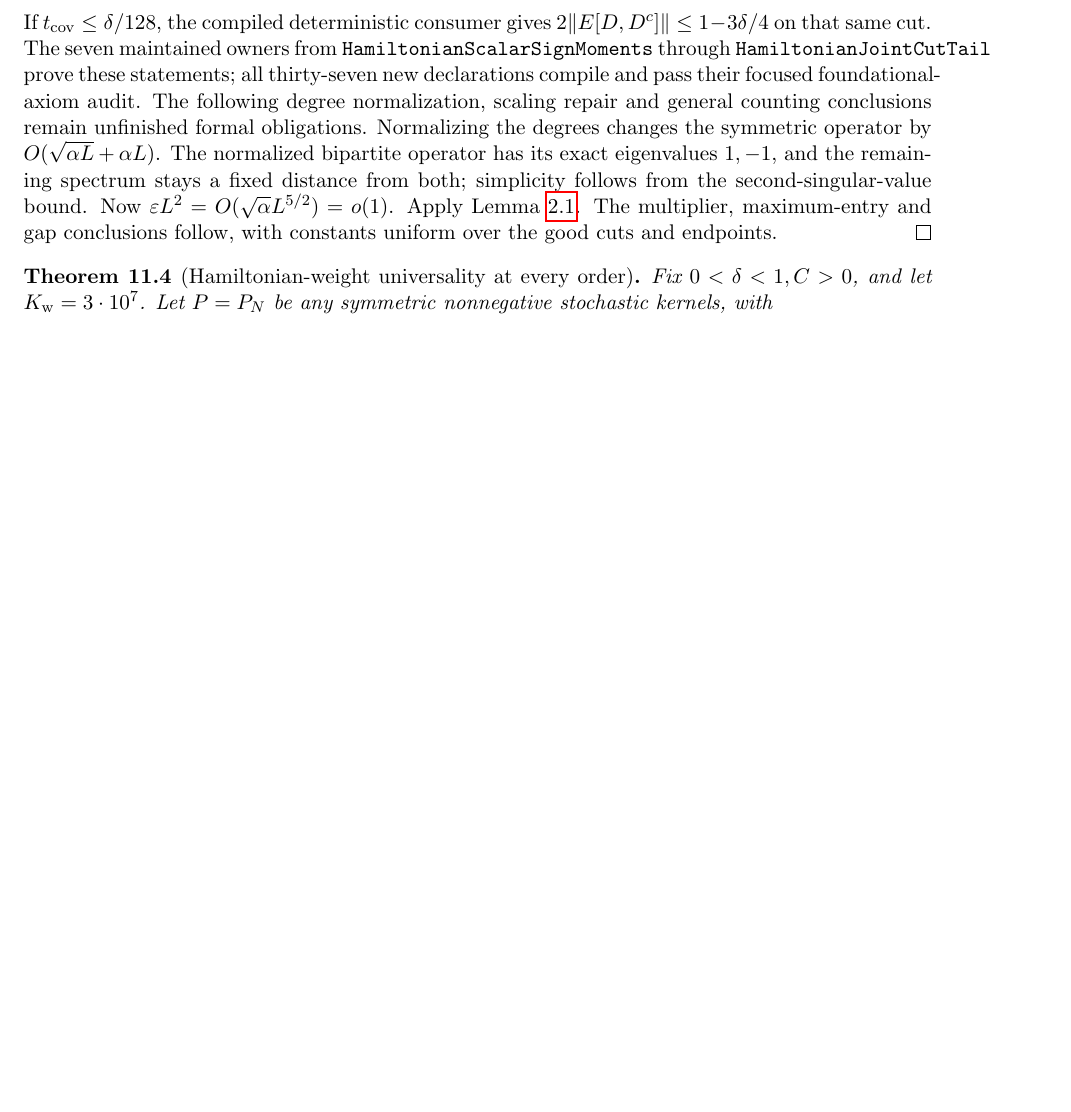
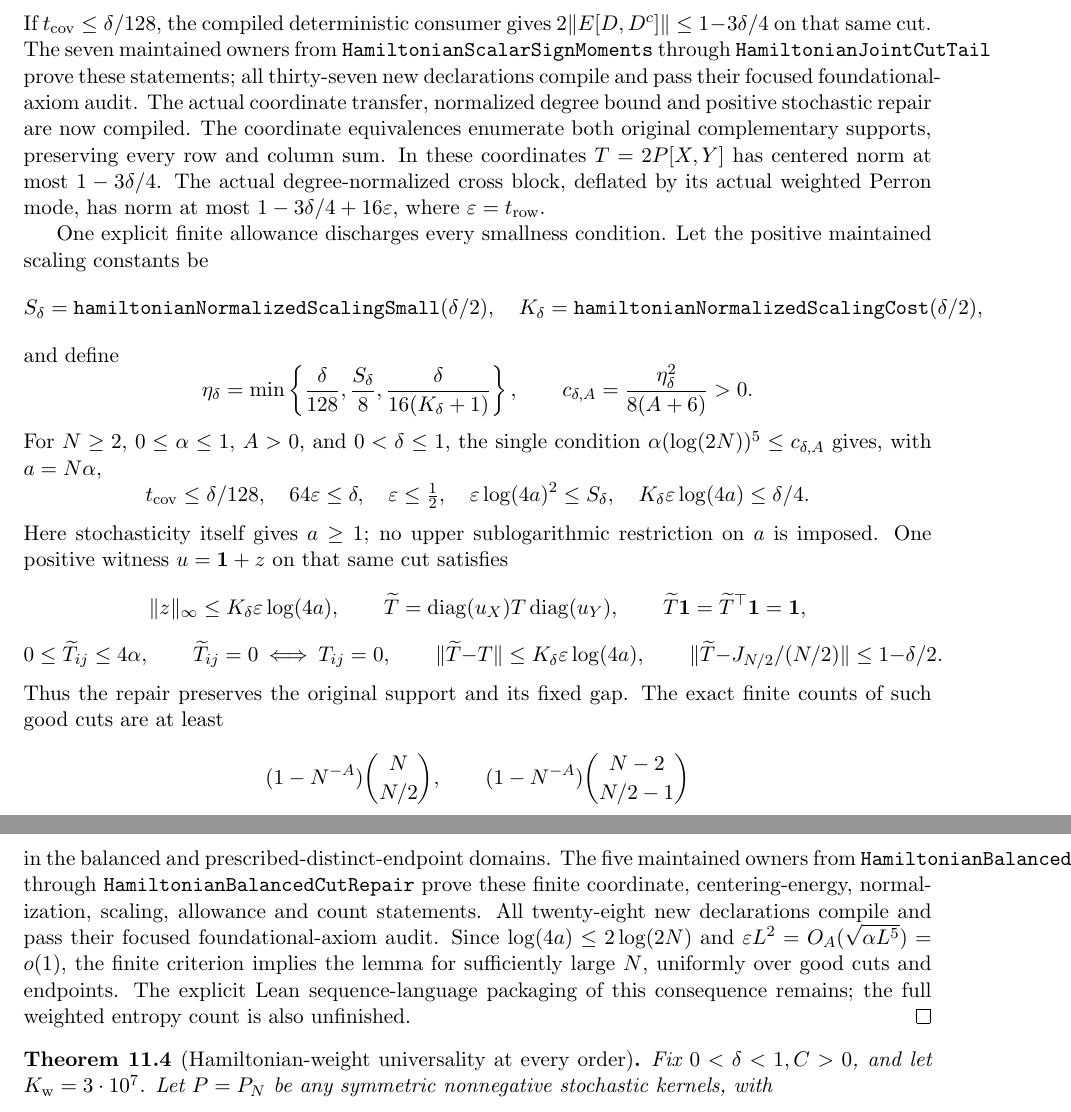
Before and after one commit to kimihiro64/prime-factor-oscillations, a LaTeX paper (paper/weighted-expander-rounding-20261114/main.tex, which reads paper/weighted-expander-rounding-20261114/general-kernels.tex): part of page 59 of 133 before the commit and two parts of pages 59 and 60 of 134 after it, the two joined at a grey line, cut so that both start at the same text, the shorter picture padded with empty space. Compiled offline with pdfLaTeX.

Commit message:
Prove actual balanced cut scaling and explicit uniform good-cut counts

```diff
--- a/paper/weighted-expander-rounding-20261114/general-kernels.tex
+++ b/paper/weighted-expander-rounding-20261114/general-kernels.tex
@@ -401,18 +401,69 @@ The seven maintained owners from \texttt{HamiltonianScalarSignMoments}
 through \texttt{HamiltonianJointCutTail} prove these statements;
 all thirty-seven new declarations compile and pass their focused
 foundational-axiom audit.
-The following degree normalization, scaling repair and general
-counting conclusions remain unfinished formal obligations.
-Normalizing the degrees changes the symmetric operator by
-\(O(\sqrt{\alpha L}+\alpha L)\).
-The normalized bipartite operator has its exact eigenvalues
-\(1,-1\), and the remaining spectrum stays a fixed distance
-from both; simplicity follows from the second-singular-value
-bound.
-Now \(\varepsilon L^2=O(\sqrt\alpha L^{5/2})=o(1)\).
-Apply Lemma~\ref{lem:scaling}.
-The multiplier, maximum-entry and gap conclusions follow,
-with constants uniform over the good cuts and endpoints.
+The actual coordinate transfer, normalized degree bound and
+positive stochastic repair are now compiled.
+The coordinate equivalences enumerate both original complementary
+supports, preserving every row and column sum. In these coordinates
+\(T=2P[X,Y]\) has centered norm at most \(1-3\delta/4\).
+The actual degree-normalized cross block, deflated by its actual
+weighted Perron mode, has norm at most
+\(1-3\delta/4+16\varepsilon\), where \(\varepsilon=t_{\rm row}\).
+
+One explicit finite allowance discharges every smallness condition.
+Let the positive maintained scaling constants be
+\[
+ S_\delta=\texttt{hamiltonianNormalizedScalingSmall}(\delta/2),\quad
+ K_\delta=\texttt{hamiltonianNormalizedScalingCost}(\delta/2),
+\]
+and define
+\[
+ \eta_\delta=\min\left\{\frac{\delta}{128},
+       \frac{S_\delta}{8},\frac{\delta}{16(K_\delta+1)}\right\},
+ \qquad c_{\delta,A}=\frac{\eta_\delta^2}{8(A+6)}>0 .
+\]
+For \(N\geq2\), \(0\leq\alpha\leq1\), \(A>0\), and
+\(0<\delta\leq1\), the single condition
+\(\alpha(\log(2N))^5\leq c_{\delta,A}\) gives, with \(a=N\alpha\),
+\[
+ t_{\rm cov}\leq\delta/128,\quad64\varepsilon\leq\delta,\quad
+ \varepsilon\leq\tfrac12,\quad
+ \varepsilon\log(4a)^2\leq S_\delta,\quad
+ K_\delta\varepsilon\log(4a)\leq\delta/4 .
+\]
+Here stochasticity itself gives \(a\geq1\); no upper sublogarithmic
+restriction on \(a\) is imposed.
+One positive witness \(u=\one+z\) on that same cut satisfies
+\[
+ \|z\|_\infty\leq K_\delta\varepsilon\log(4a),\qquad
+ \widetilde T=\diag(u_X)T\diag(u_Y),\qquad
+ \widetilde T\one=\widetilde T^\top\one=\one,
+\]
+\[
+ 0\leq\widetilde T_{ij}\leq4\alpha,\qquad
+ \widetilde T_{ij}=0\ \Longleftrightarrow\ T_{ij}=0,\qquad
+ \|\widetilde T-T\|\leq K_\delta\varepsilon\log(4a),\qquad
+ \|\widetilde T-J_{N/2}/(N/2)\|\leq1-\delta/2 .
+\]
+Thus the repair preserves the original support and its fixed gap.
+The exact finite counts of such good cuts are at least
+\[
+ (1-N^{-A})\binom N{N/2},\qquad
+ (1-N^{-A})\binom{N-2}{N/2-1}
+\]
+in the balanced and prescribed-distinct-endpoint domains.
+The five maintained owners from
+\texttt{HamiltonianBalancedCutCoordinates} through
+\texttt{HamiltonianBalancedCutRepair} prove these finite coordinate,
+centering-energy, normalization, scaling, allowance and count statements.
+All twenty-eight new declarations compile and pass their focused
+foundational-axiom audit.
+Since \(\log(4a)\leq2\log(2N)\) and
+\(\varepsilon L^2=O_A(\sqrt{\alpha L^5})=o(1)\), the finite
+criterion implies the lemma for sufficiently large \(N\), uniformly
+over good cuts and endpoints. The explicit Lean sequence-language
+packaging of this consequence remains; the full weighted entropy
+count is also unfinished.
 \end{proof}
 
 \begin{theorem}[Hamiltonian-weight universality at every order]
```
Also changed, not shown: paper/weighted-expander-rounding-20261114/general-kernels.tex (8 more changed lines), 6 other files.
